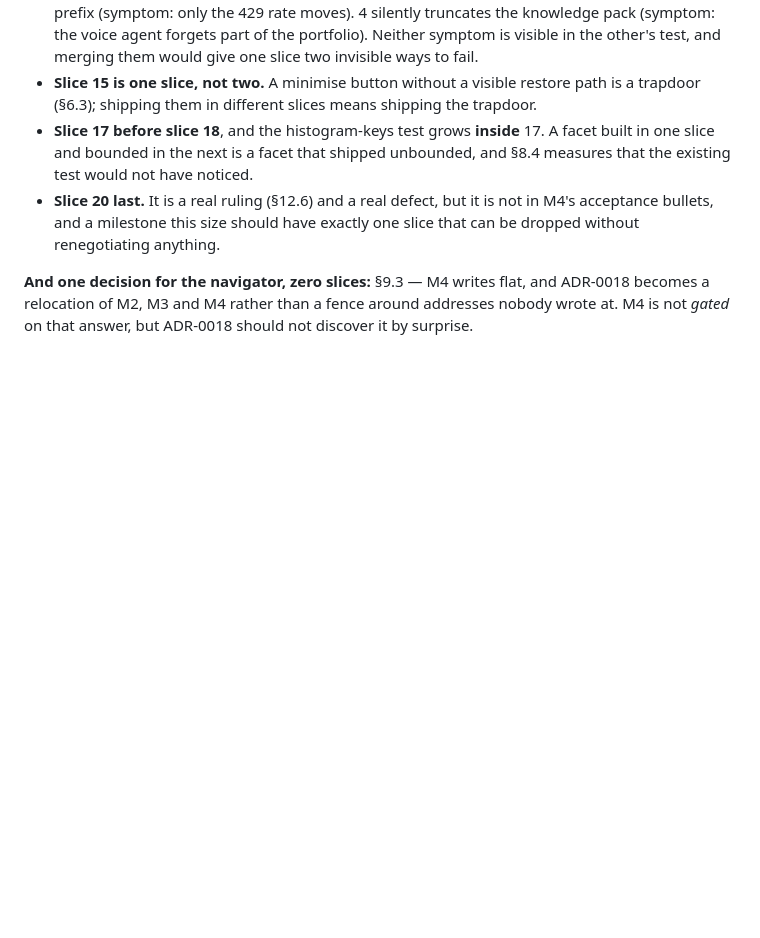
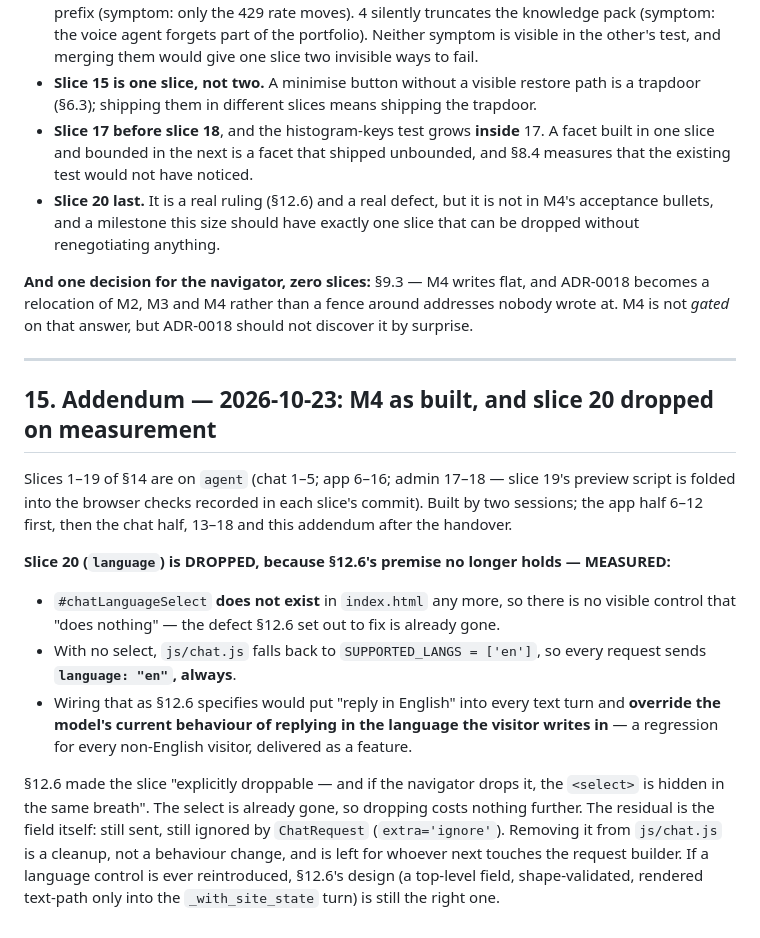
Before and after one commit to geda0/gvp, a Markdown page: docs/decisions/ADR-0017-assistant-everywhere.md, the part around the change. Rendered like a GitHub page; blank space fills up the shorter version.

Commit message:
docs(adr-0017): M4 as built; slice 20 (language) dropped on measurement
The language <select> no longer exists, so js/chat.js always sends
language: 'en'. Wiring it would force English replies over the model's
current reply-in-the-visitor's-language behaviour.

Co-Authored-By: Claude Opus 5.5 <noreply@anthropic.com>

```diff
--- a/docs/decisions/ADR-0017-assistant-everywhere.md
+++ b/docs/decisions/ADR-0017-assistant-everywhere.md
@@ -1328,3 +1328,29 @@ stated after it, because the order is the part most likely to be ignored.
 **And one decision for the navigator, zero slices:** §9.3 — M4 writes flat, and ADR-0018 becomes a
 relocation of M2, M3 and M4 rather than a fence around addresses nobody wrote at. M4 is not *gated*
 on that answer, but ADR-0018 should not discover it by surprise.
+
+---
+
+## 15. Addendum — 2026-10-23: M4 as built, and slice 20 dropped on measurement
+
+Slices 1–19 of §14 are on `agent` (chat 1–5; app 6–16; admin 17–18 — slice 19's preview script
+is folded into the browser checks recorded in each slice's commit). Built by two sessions; the
+app half 6–12 first, then the chat half, 13–18 and this addendum after the handover.
+
+**Slice 20 (`language`) is DROPPED, because §12.6's premise no longer holds — MEASURED:**
+
+- `#chatLanguageSelect` **does not exist** in `index.html` any more, so there is no visible
+  control that "does nothing" — the defect §12.6 set out to fix is already gone.
+- With no select, `js/chat.js` falls back to `SUPPORTED_LANGS = ['en']`, so every request
+  sends **`language: "en"`, always**.
+- Wiring that as §12.6 specifies would put "reply in English" into every text turn and
+  **override the model's current behaviour of replying in the language the visitor writes in**
+  — a regression for every non-English visitor, delivered as a feature.
+
+§12.6 made the slice "explicitly droppable — and if the navigator drops it, the `<select>` is
+hidden in the same breath". The select is already gone, so dropping costs nothing further. The
+residual is the field itself: still sent, still ignored by `ChatRequest` (`extra='ignore'`).
+Removing it from `js/chat.js` is a cleanup, not a behaviour change, and is left for whoever next
+touches the request builder. If a language control is ever reintroduced, §12.6's design (a
+top-level field, shape-validated, rendered text-path only into the `_with_site_state` turn) is
+still the right one.
```
